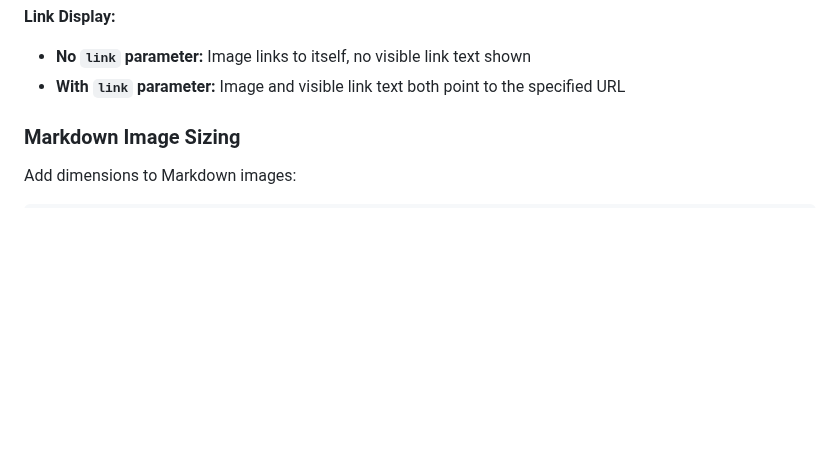
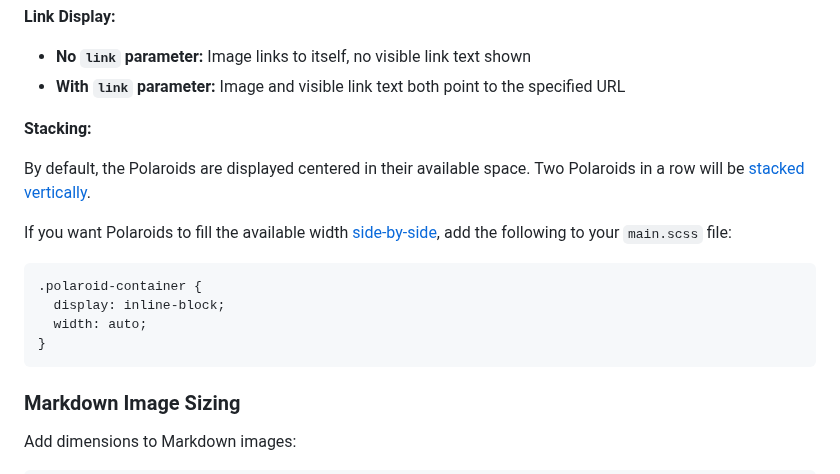
Before and after one commit to Texarkanine/jekyll-highlight-cards, a Markdown page: README.md, the part around one of its changes. GitHub-like rendering; blank space fills up the shorter version.

````diff
--- a/README.md
+++ b/README.md
@@ -89,6 +91,19 @@ This allows you to:
 **Link Display:**
 - **No `link` parameter:** Image links to itself, no visible link text shown
 - **With `link` parameter:** Image and visible link text both point to the specified URL
+
+**Stacking:**
+
+By default, the Polaroids are displayed centered in their available space. Two Polaroids in a row will be [stacked vertically](docs/polaroid-stacked-example.jpg).
+
+If you want Polaroids to fill the available width [side-by-side](docs/polaroid-sidebyside-example.jpg), add the following to your `main.scss` file:
+
+```css
+.polaroid-container {
+  display: inline-block;
+  width: auto;
+}
+```
 
 ### Markdown Image Sizing
 
````
Also changed, not shown: other parts of README.md (+3 -1 lines), docs/linkcard-example.jpg (added), docs/polaroid-example.jpg (added), docs/polaroid-sidebyside-example.jpg (added), docs/polaroid-stacked-example.jpg (added), 3 other files.
